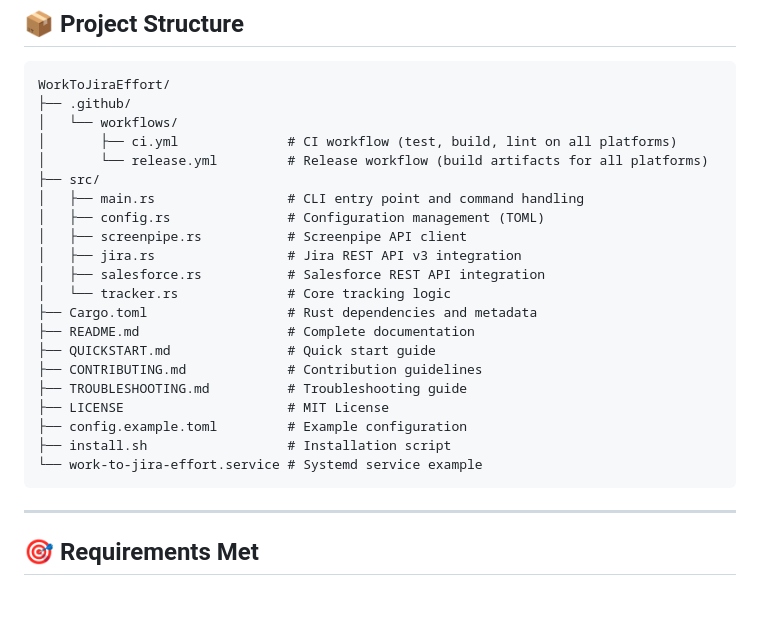
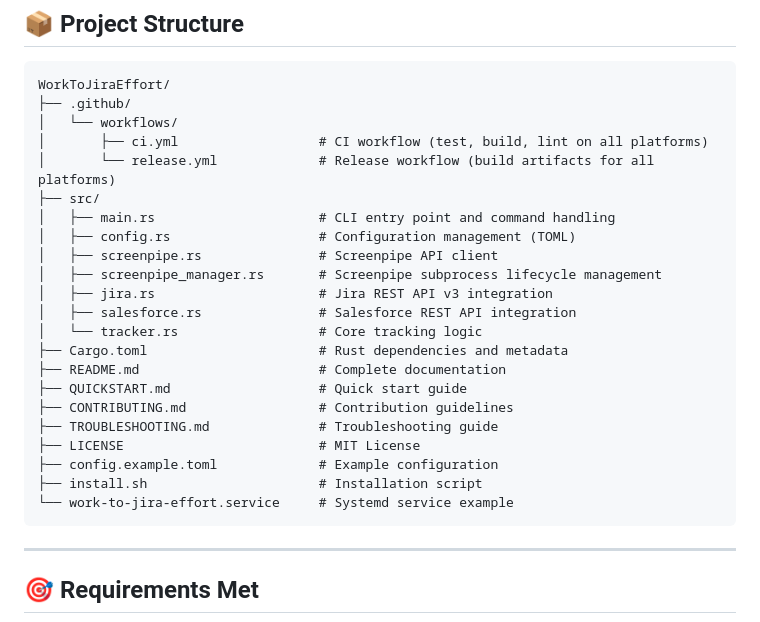
Before and after one commit to UltraInstinct0x/WorkToJiraEffort, a Markdown page: PROJECT_SUMMARY.md, the part around one of its changes. Drawn GitHub-style; blank space fills up the shorter version.

````diff
--- a/PROJECT_SUMMARY.md
+++ b/PROJECT_SUMMARY.md
@@ -12,24 +12,25 @@ A cross-platform Rust application that automatically tracks work time via Screen
 WorkToJiraEffort/
 ├── .github/
 │   └── workflows/
-│       ├── ci.yml              # CI workflow (test, build, lint on all platforms)
-│       └── release.yml         # Release workflow (build artifacts for all platforms)
+│       ├── ci.yml                  # CI workflow (test, build, lint on all platforms)
+│       └── release.yml             # Release workflow (build artifacts for all platforms)
 ├── src/
-│   ├── main.rs                 # CLI entry point and command handling
-│   ├── config.rs               # Configuration management (TOML)
-│   ├── screenpipe.rs           # Screenpipe API client
-│   ├── jira.rs                 # Jira REST API v3 integration
-│   ├── salesforce.rs           # Salesforce REST API integration
-│   └── tracker.rs              # Core tracking logic
-├── Cargo.toml                  # Rust dependencies and metadata
-├── README.md                   # Complete documentation
-├── QUICKSTART.md               # Quick start guide
-├── CONTRIBUTING.md             # Contribution guidelines
-├── TROUBLESHOOTING.md          # Troubleshooting guide
-├── LICENSE                     # MIT License
-├── config.example.toml         # Example configuration
-├── install.sh                  # Installation script
-└── work-to-jira-effort.service # Systemd service example
+│   ├── main.rs                     # CLI entry point and command handling
+│   ├── config.rs                   # Configuration management (TOML)
+│   ├── screenpipe.rs               # Screenpipe API client
+│   ├── screenpipe_manager.rs       # Screenpipe subprocess lifecycle management
+│   ├── jira.rs                     # Jira REST API v3 integration
+│   ├── salesforce.rs               # Salesforce REST API integration
+│   └── tracker.rs                  # Core tracking logic
+├── Cargo.toml                      # Rust dependencies and metadata
+├── README.md                       # Complete documentation
+├── QUICKSTART.md                   # Quick start guide
+├── CONTRIBUTING.md                 # Contribution guidelines
+├── TROUBLESHOOTING.md              # Troubleshooting guide
+├── LICENSE                         # MIT License
+├── config.example.toml             # Example configuration
+├── install.sh                      # Installation script
+└── work-to-jira-effort.service     # Systemd service example
 ```
 
 ---
````
Also changed, not shown: other parts of PROJECT_SUMMARY.md (+50 -29 lines).
